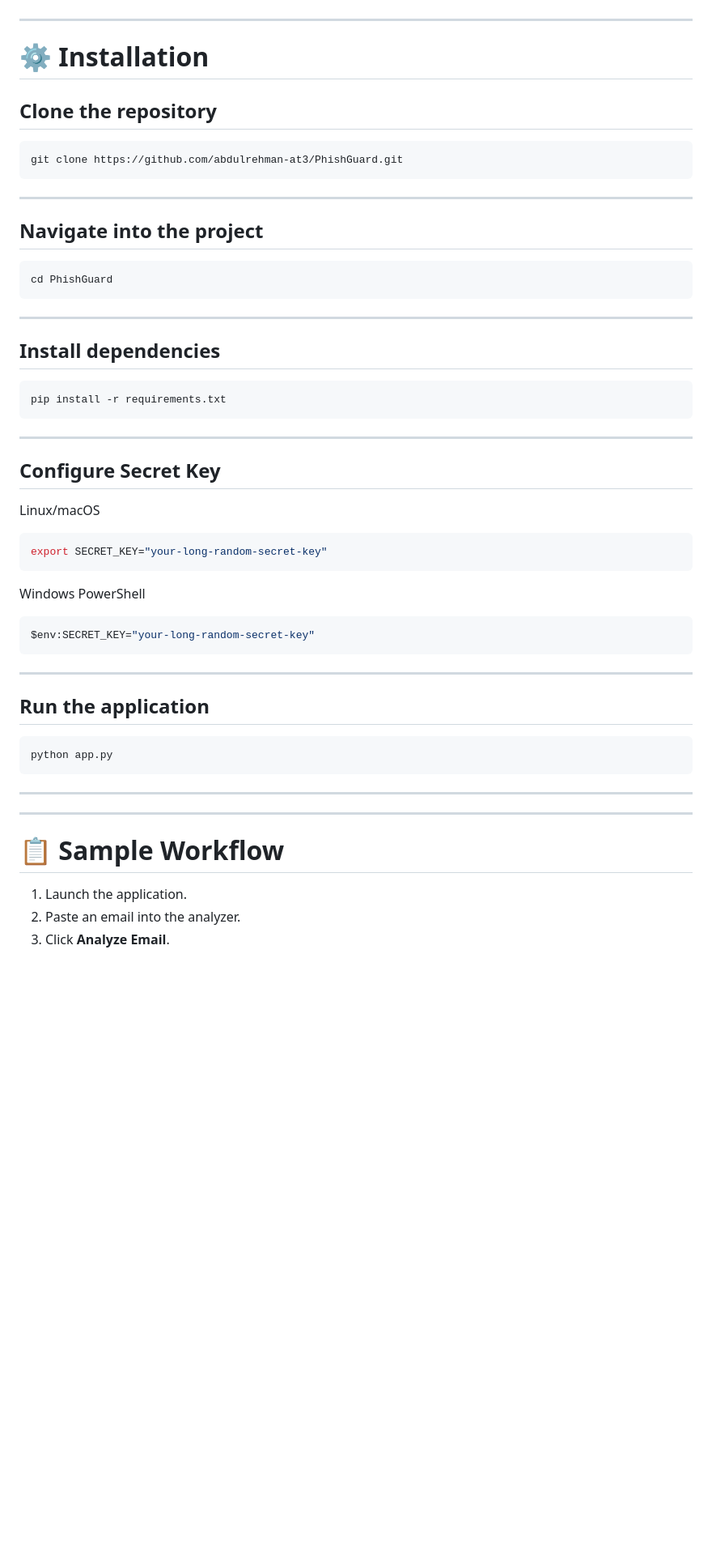
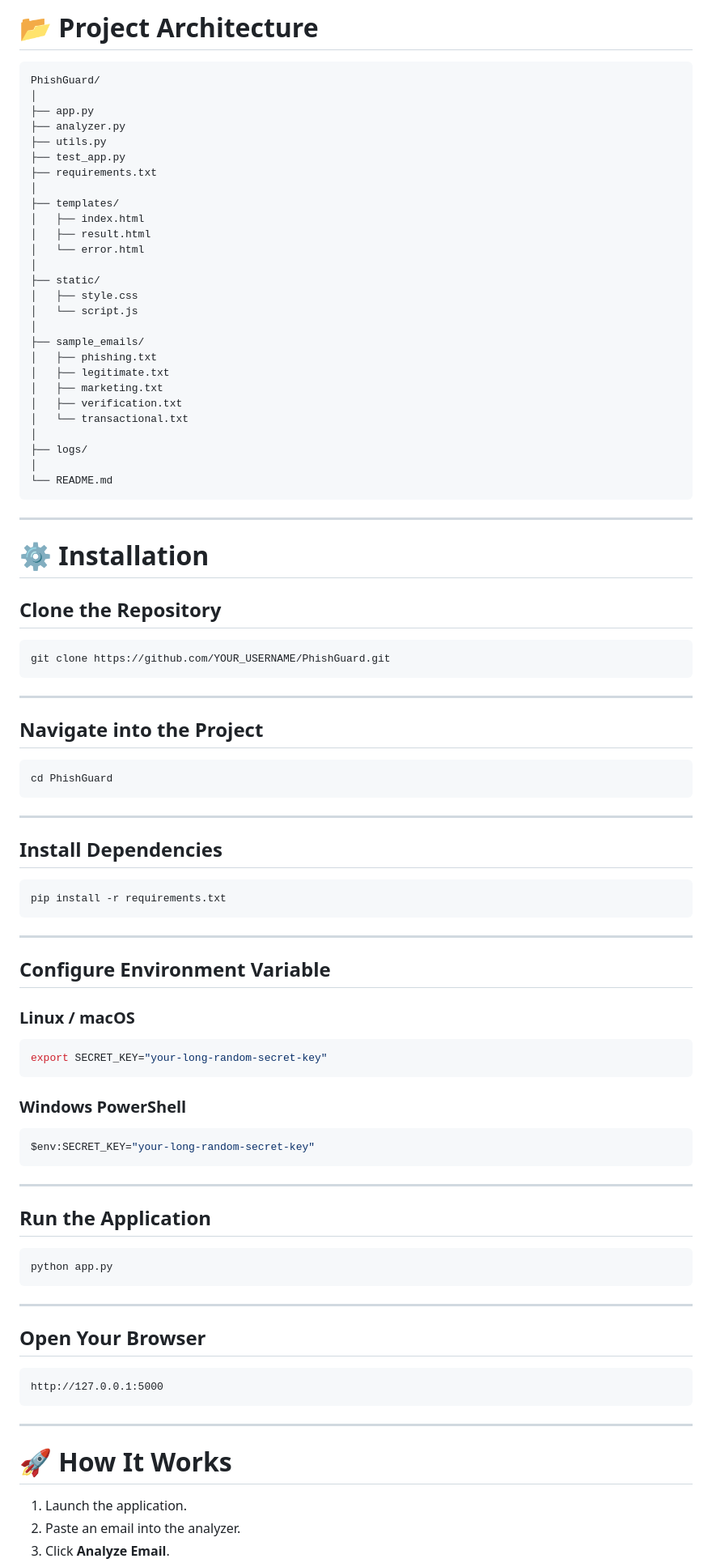
Before and after one commit to abdulrehman-at3/PhishGuard, a Markdown page: README.md, the part around one of its changes. Shown at 81% size. Rendered like a GitHub page; blank space fills up the shorter version.

````diff
--- a/README.md
+++ b/README.md
@@ -193,18 +230,49 @@ The application follows modern secure coding practices.
 
+# 📂 Project Architecture
+
+```text
+PhishGuard/
+│
+├── app.py
+├── analyzer.py
+├── utils.py
+├── test_app.py
+├── requirements.txt
+│
+├── templates/
+│   ├── index.html
+│   ├── result.html
+│   └── error.html
+│
+├── static/
+│   ├── style.css
+│   └── script.js
+│
+├── sample_emails/
+│   ├── phishing.txt
+│   ├── legitimate.txt
+│   ├── marketing.txt
+│   ├── verification.txt
+│   └── transactional.txt
+│
+├── logs/
+│
+└── README.md
+```
 
 ---
 
 # ⚙️ Installation
 
-## Clone the repository
+## Clone the Repository
 
 ```bash
-git clone https://github.com/abdulrehman-at3/PhishGuard.git
+git clone https://github.com/YOUR_USERNAME/PhishGuard.git
 ```
 
 ---
 
-## Navigate into the project
+## Navigate into the Project
 
 ```bash
 cd PhishGuard
@@ -212,7 +280,7 @@ cd PhishGuard
 
 ---
 
-## Install dependencies
+## Install Dependencies
 
 ```bash
 pip install -r requirements.txt
@@ -220,15 +288,15 @@ pip install -r requirements.txt
 
 ---
 
-## Configure Secret Key
+## Configure Environment Variable
 
-Linux/macOS
+### Linux / macOS
 
 ```bash
 export SECRET_KEY="your-long-random-secret-key"
 ```
 
-Windows PowerShell
+### Windows PowerShell
 
 ```powershell
 $env:SECRET_KEY="your-long-random-secret-key"
@@ -236,7 +304,7 @@ $env:SECRET_KEY="your-long-random-secret-key"
 
 ---
 
-## Run the application
+## Run the Application
 
 ```bash
 python app.py
@@ -244,9 +312,15 @@ python app.py
 
 ---
 
+## Open Your Browser
+
+```
+http://127.0.0.1:5000
+```
+
 ---
 
-# 📋 Sample Workflow
+# 🚀 How It Works
 
 1. Launch the application.
 2. Paste an email into the analyzer.
````
Also changed, not shown: other parts of README.md (+180 -101 lines).
